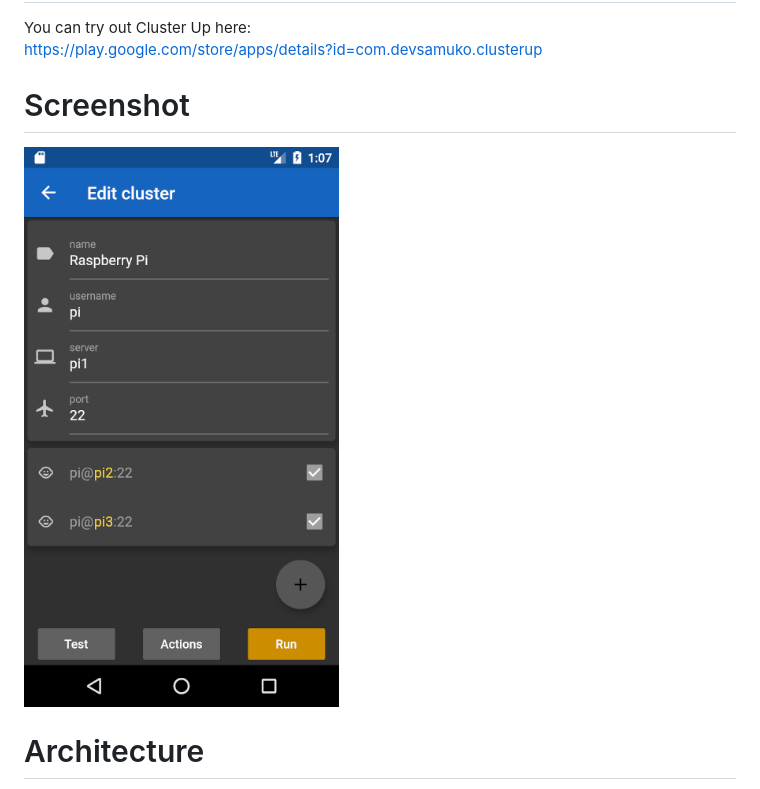
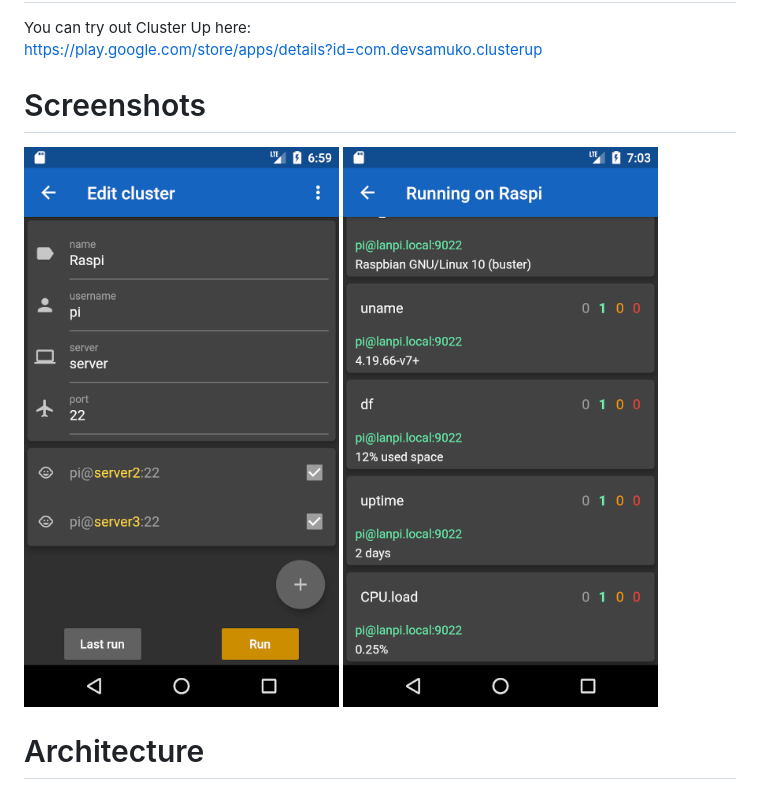
Before and after one commit to elsamuko/clusterup, a Markdown page: README.md, the part around the change. GitHub-like rendering; pictures changed too: res/screenshot.png (deleted), res/screenshot_edit.png (added), res/screenshot_running.png (added).

Commit message:
chg:updated screenshots

```diff
--- a/README.md
+++ b/README.md
@@ -7,8 +7,9 @@ Based on the [first app tutorial](https://flutter.dev/docs/get-started/codelab)
 You can try out Cluster Up here:
 https://play.google.com/store/apps/details?id=com.devsamuko.clusterup
 
-# Screenshot
-![](res/screenshot.png)
+# Screenshots
+![](res/screenshot_edit.png)
+![](res/screenshot_running.png)
 
 # Architecture
 
```
